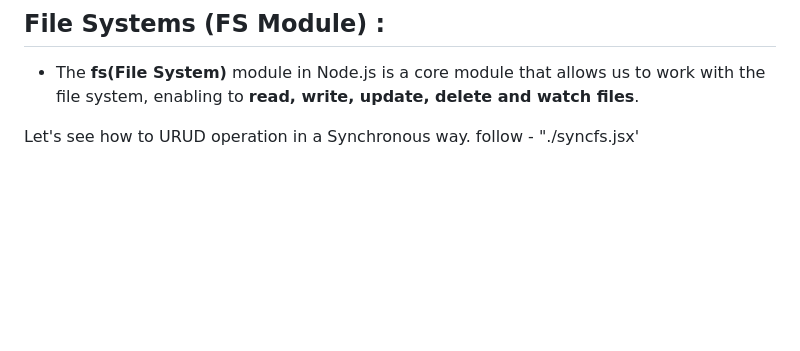
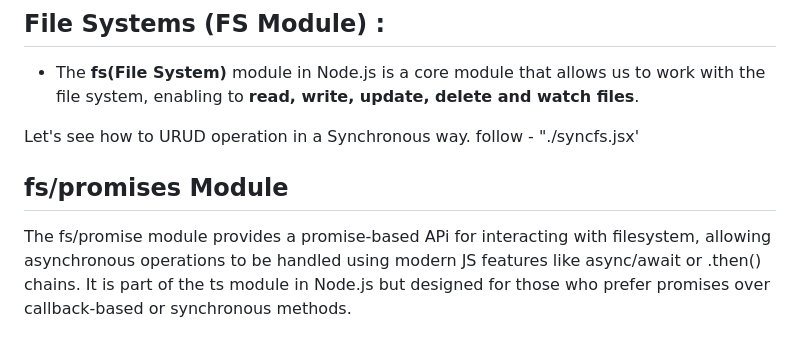
Before and after one commit to akhilshettyym/Node-Express, a Markdown page: Node.md, the part around the change. GitHub-like rendering; blank space fills up the shorter version.

Commit message:
Node changes

```diff
--- a/Node.md
+++ b/Node.md
@@ -166,3 +166,6 @@ In Node.js the path module provides utilities for working with file and director
 - The **fs(File System)** module in Node.js is a core module that allows us to work with the file system, enabling to **read, write, update, delete and watch files**.
 
 Let's see how to URUD operation in a Synchronous way. follow - "./syncfs.jsx'
+
+## fs/promises Module
+The fs/promise module provides a promise-based APi for interacting with filesystem, allowing asynchronous operations to be handled using modern JS features like async/await or .then() chains. It is part of the ts module in Node.js but designed for those who prefer promises over callback-based or synchronous methods.
```
